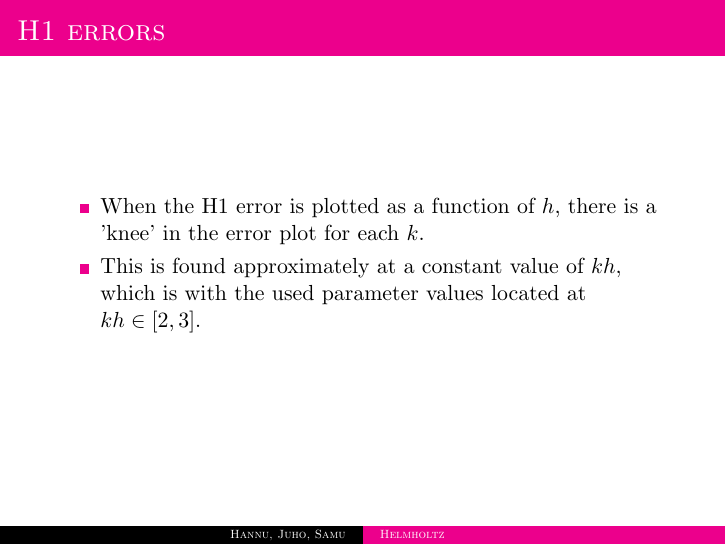
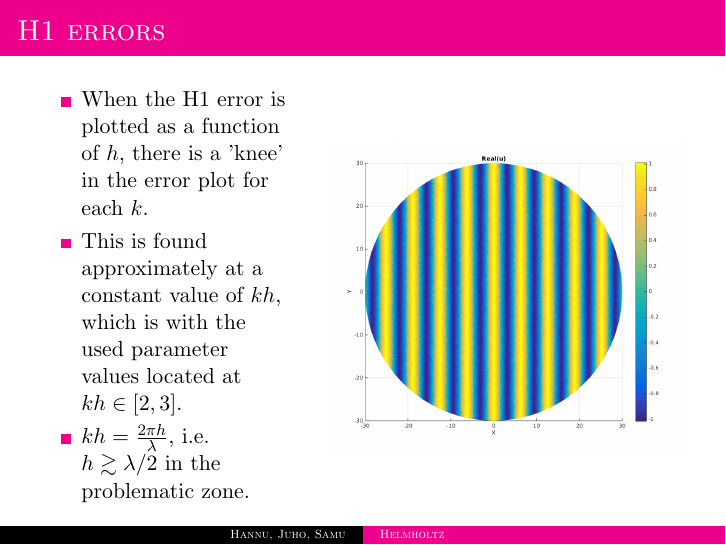
Before and after one commit to errai-/fem-projekti, LaTeX slides (materiaaleja/esitys.tex): page 8 of 9. Compiled offline with pdfLaTeX.

Commit message:
More representation.

```diff
--- a/materiaaleja/esitys.tex
+++ b/materiaaleja/esitys.tex
@@ -113,10 +113,20 @@ $(\nabla u, \nabla v)_{\Omega} - k^2(u, v)_{\Omega} + ik(u, v)_{\partial \Omega}
 \end{frame}
 
 \begin{frame}{H1 errors}
- \begin{itemize}
-  \item When the H1 error is plotted as a function of $h$, there is a 'knee' in the error plot for each $k$.
-  \item This is found approximately at a constant value of $kh$, which is with the used parameter values located at $kh \in [2,3]$.
- \end{itemize}
+\begin{columns}
+  \begin{column}{0.41\textwidth}
+  \begin{itemize}
+    \item When the H1 error is plotted as a function of $h$, there is a 'knee' in the error plot for each $k$.
+    \item This is found approximately at a constant value of $kh$, which is with the used parameter values located at $kh \in [2,3]$.
+    \item $kh = \frac{2\pi h}{\lambda}$, i.e. $h \gtrsim \lambda/2$ in the problematic zone.
+  \end{itemize}
+  \end{column}
+  \begin{column}{0.59\textwidth}
+    \begin{center}
+    \includegraphics[width=\textwidth]{planewave_real.png}
+    \end{center}
+  \end{column}
+\end{columns}
 
 \end{frame}
 
```
